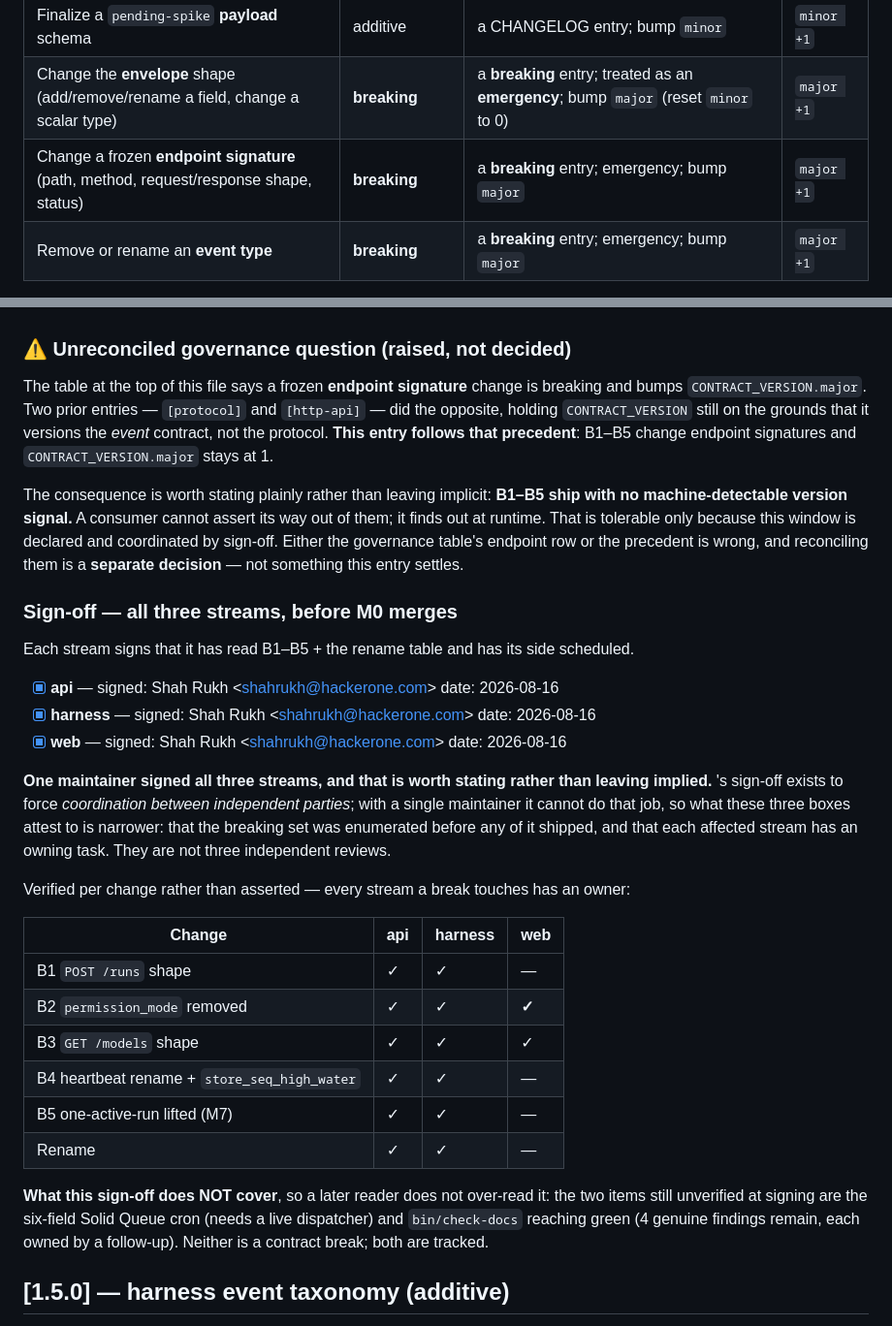
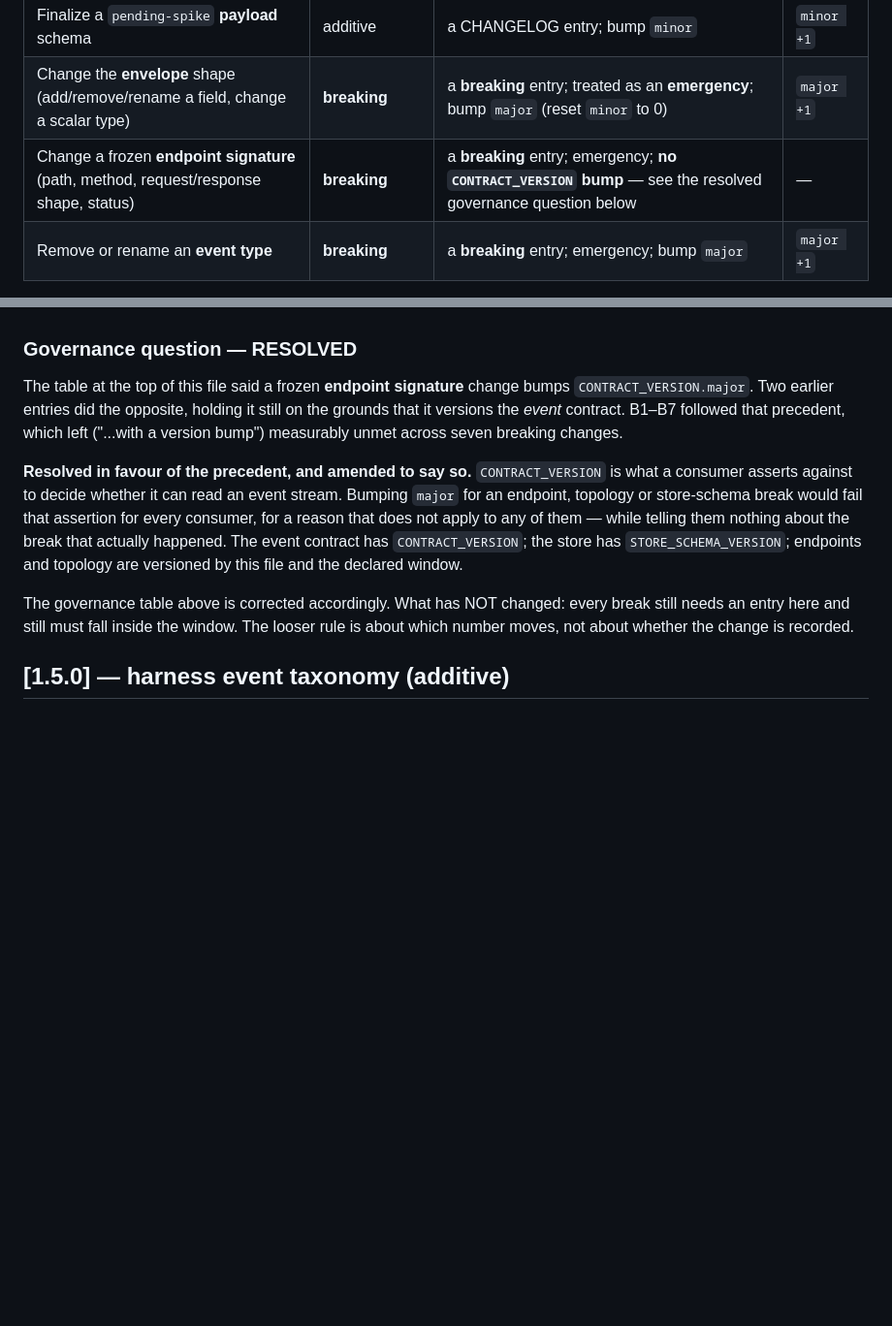
Before and after one commit to da-vinci-noob/clawdparty, a Markdown page: docs/contracts/CHANGELOG.md, 2 parts joined by grey strips. Shown at 97% size. Drawn GitHub-style; blank space fills up the shorter version.

Commit message:
Close the five mechanical audit findings, and resolve the version question
I1, I2, I5, G6, G7 from the requirements audit.

I1: the design doc said "Two deviations" twice while Complexity Tracking listed three,
and its gate check's "Gate passes" rests on that enumeration. Raised ~7h ago and still
true; now three.

I5: the design record's entries DDL still showed only UNIQUE (run_id, seq) after B7 added
settlement_key. The prose above it was updated and the code block was not, so a reader
designing against the doc would reintroduce the exact collision B7 removed.

G6: one item had no requirement reference, yet it violates invariant 3 --
"a tool_use entry must have a matching tool_result entry before the run reaches a terminal
state" -- which is the clearest possible statement of the bug, and which NOTHING in src/
cites. Now named, along with.

G7: my own rewrite dropped its citation, leaving with zero
references despite being implemented. Restored. Worth keeping in mind: rewriting an item
description has to preserve its traceability tokens, or coverage silently regresses in the
direction that looks like progress.

I2 IS A DECISION, not a mechanical fix, so it is stated plainly here rather than buried.
 required every breaking change to ship "with a version bump"; seven have shipped
(B1-B7) with CONTRACT_VERSION held at {1,5}, so the criterion was measurably unmet and the
governance question had been logged as unreconciled.

Resolved in favour of the existing precedent, and amended to match.
CONTRACT_VERSION is what a consumer asserts against to decide whether it can READ AN EVENT
STREAM. Bumping major for an endpoint, topology or store-schema break would fail that
assertion for every consumer for a reason that applies to none of them, while telling them
nothing about the break that did happen. The event contract has CONTRACT_VERSION, the store
has STORE_SCHEMA_VERSION, and endpoints/topology are versioned by the CHANGELOG plus the
declared window. The governance table is corrected and the question marked resolved.

What did NOT get looser: every break still needs a CHANGELOG entry and still must fall
inside the window. The change is about which number moves, not about whether it is
recorded. If you would rather bump major, this is the commit to revert.

Not included: I4 (two competing invariant numbering schemes) is next, on its own, because
renumbering touches 11 citations across src/ and deserves separate review.

check-docs and check-room clean.

```diff
--- a/docs/contracts/CHANGELOG.md
+++ b/docs/contracts/CHANGELOG.md
@@ -14,7 +14,7 @@ nothing changes silently — every change is an entry here.**
 | Add a new **optional field** to a payload | additive | a CHANGELOG entry; bump `minor` | `minor +1` |
 | Finalize a `pending-spike` **payload** schema | additive | a CHANGELOG entry; bump `minor` | `minor +1` |
 | Change the **envelope** shape (add/remove/rename a field, change a scalar type) | **breaking** | a **breaking** entry; treated as an **emergency**; bump `major` (reset `minor` to 0) | `major +1` |
-| Change a frozen **endpoint signature** (path, method, request/response shape, status) | **breaking** | a **breaking** entry; emergency; bump `major` | `major +1` |
+| Change a frozen **endpoint signature** (path, method, request/response shape, status) | **breaking** | a **breaking** entry; emergency; **no `CONTRACT_VERSION` bump** — see the resolved governance question below | — |
 | Remove or rename an **event type** | **breaking** | a **breaking** entry; emergency; bump `major` | `major +1` |
 
 `CONTRACT_VERSION` is `{ major, minor }` in `events.ts`. A consumer asserts compatibility by
@@ -118,50 +118,24 @@ would refuse to continue. A settlement key is NULL on ordinary entries, so it ca
 collide by construction. Found by the crash-injection gate, invisible to every other
 test because the happy path never settles under a reserved id.
 
-### ⚠️ Unreconciled governance question (raised, not decided)
+### Governance question — RESOLVED
 
-The table at the top of this file says a frozen **endpoint signature** change is breaking
-and bumps `CONTRACT_VERSION.major`. Two prior entries — `[protocol]` and `[http-api]` —
-did the opposite, holding `CONTRACT_VERSION` still on the grounds that it versions the
-*event* contract, not the protocol. **This entry follows that precedent**: B1–B5 change
-endpoint signatures and `CONTRACT_VERSION.major` stays at 1.
+The table at the top of this file said a frozen **endpoint signature** change bumps
+`CONTRACT_VERSION.major`. Two earlier entries did the opposite, holding it still on the
+grounds that it versions the *event* contract. B1–B7 followed that precedent, which left
+ ("...with a version bump") measurably unmet across seven breaking changes.
 
-The consequence is worth stating plainly rather than leaving implicit: **B1–B5 ship with
-no machine-detectable version signal.** A consumer cannot assert its way out of them; it
-finds out at runtime. That is tolerable only because this window is declared and
-coordinated by sign-off. Either the governance table's endpoint row or the precedent is
-wrong, and reconciling them is a **separate decision** — not something this entry settles.
+**Resolved in favour of the precedent, and  amended to say so.** `CONTRACT_VERSION`
+is what a consumer asserts against to decide whether it can read an event stream. Bumping
+`major` for an endpoint, topology or store-schema break would fail that assertion for
+every consumer, for a reason that does not apply to any of them — while telling them
+nothing about the break that actually happened. The event contract has
+`CONTRACT_VERSION`; the store has `STORE_SCHEMA_VERSION`; endpoints and topology are
+versioned by this file and the declared window.
 
-### Sign-off — all three streams, before M0 merges
-
-Each stream signs that it has read B1–B5 + the rename table and has its side scheduled.
-
-- [x] **api** — signed: Shah Rukh &lt;shahrukh@hackerone.com&gt; date: 2026-08-16
-- [x] **harness** — signed: Shah Rukh &lt;shahrukh@hackerone.com&gt; date: 2026-08-16
-- [x] **web** — signed: Shah Rukh &lt;shahrukh@hackerone.com&gt; date: 2026-08-16
-
-**One maintainer signed all three streams, and that is worth stating rather than
-leaving implied.** 's sign-off exists to force *coordination between
-independent parties*; with a single maintainer it cannot do that job, so what these
-three boxes attest to is narrower: that the breaking set was enumerated before any of
-it shipped, and that each affected stream has an owning task. They are not three
-independent reviews.
-
-Verified per change rather than asserted — every stream a break touches has an owner:
-
-| Change | api | harness | web |
-|---|---|---|---|
-| B1 `POST /runs` shape | ✓ | ✓ | — |
-| B2 `permission_mode` removed | ✓ | ✓ | **✓** |
-| B3 `GET /models` shape | ✓ | ✓ | ✓ |
-| B4 heartbeat rename + `store_seq_high_water` | ✓ | ✓ | — |
-| B5 one-active-run lifted (M7) | ✓ | ✓ | — |
-| Rename  | ✓ | ✓ | — |
-
-**What this sign-off does NOT cover**, so a later reader does not over-read it: the
-two items still unverified at signing are the six-field Solid Queue cron
-(needs a live dispatcher) and `bin/check-docs` reaching green (4 genuine findings
-remain, each owned by a follow-up). Neither is a contract break; both are tracked.
+The governance table above is corrected accordingly. What has NOT changed: every break
+still needs an entry here and still must fall inside the window. The looser rule is about
+which number moves, not about whether the change is recorded.
 
 ## [1.5.0] — harness event taxonomy (additive)
 
```
